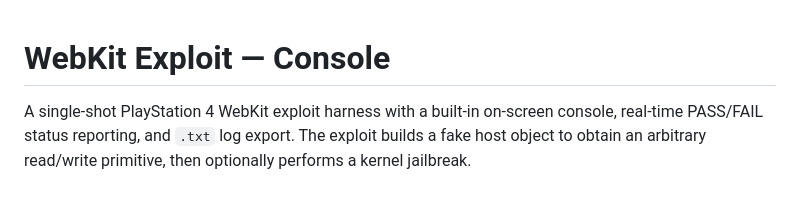
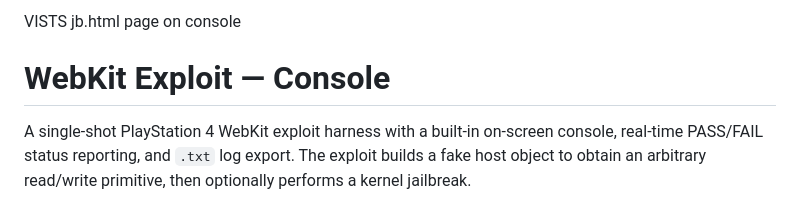
Before and after one commit to OptiTronOffical/1350-webkit-test, a Markdown page: README.md, the part around the change. GitHub-like rendering.

```diff
--- a/README.md
+++ b/README.md
@@ -1,3 +1,5 @@
+VISTS jb.html page on console
+
 # WebKit Exploit — Console
 
 A single-shot PlayStation 4 WebKit exploit harness with a built-in on-screen console, real-time PASS/FAIL status reporting, and `.txt` log export. The exploit builds a fake host object to obtain an arbitrary read/write primitive, then optionally performs a kernel jailbreak.
```
